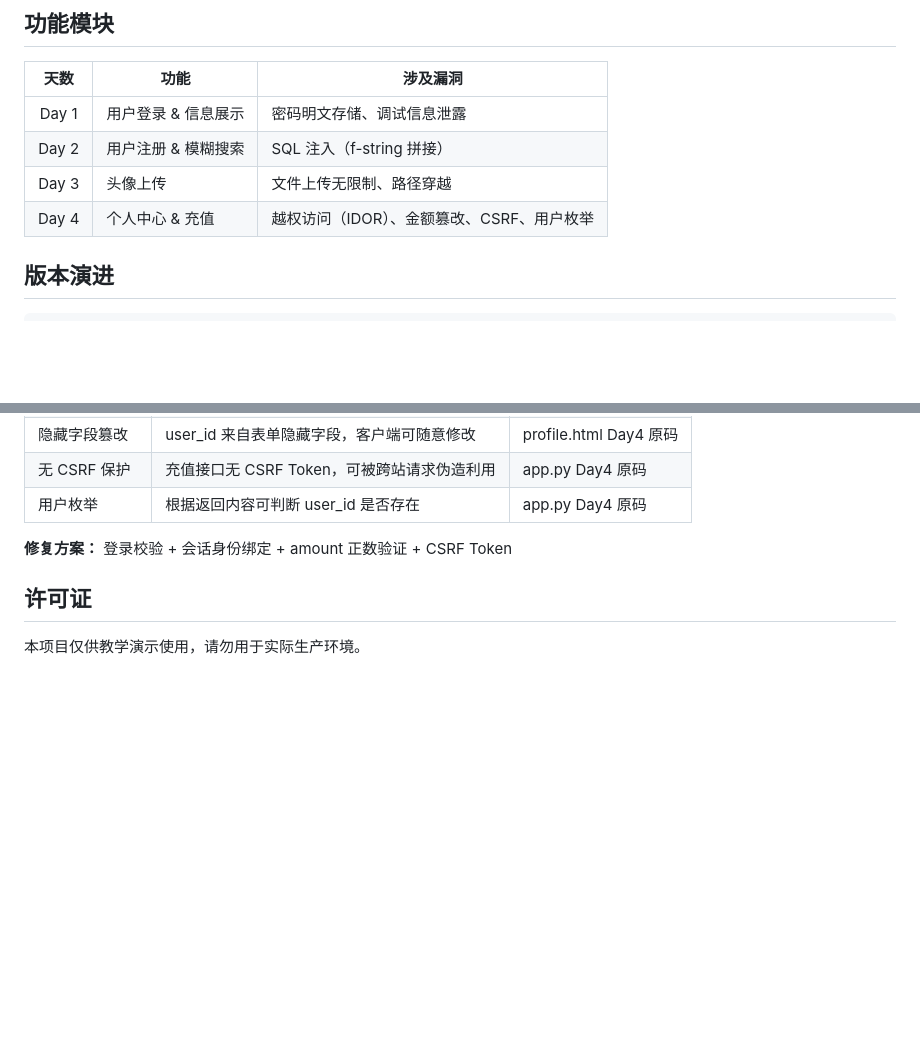
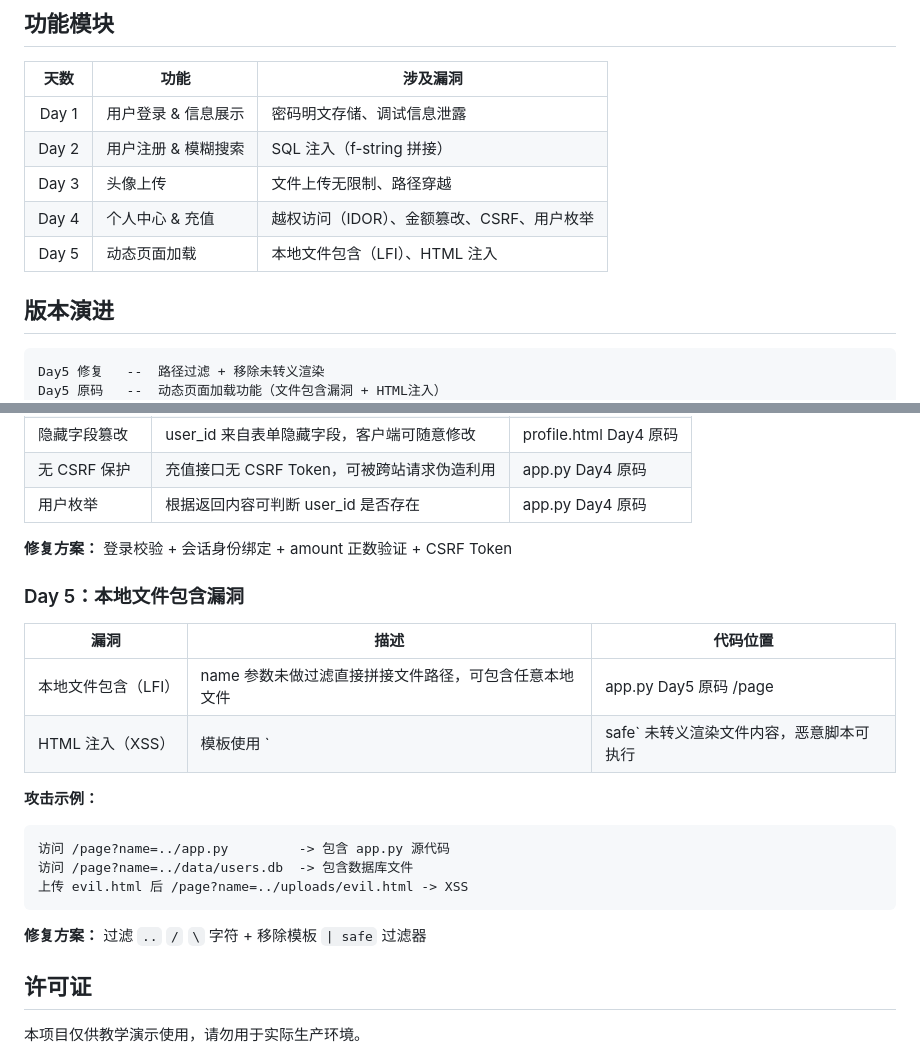
Before and after one commit to Sgxy1/cc, a Markdown page: README.md, 2 parts joined by grey strips. Rendered like a GitHub page; blank space fills up the shorter version.

Commit message:
更新文档：添加Day5文件包含漏洞说明

````diff
--- a/README.md
+++ b/README.md
@@ -11,10 +11,13 @@
 | Day 2 | 用户注册 & 模糊搜索 | SQL 注入（f-string 拼接） |
 | Day 3 | 头像上传 | 文件上传无限制、路径穿越 |
 | Day 4 | 个人中心 & 充值 | 越权访问（IDOR）、金额篡改、CSRF、用户枚举 |
+| Day 5 | 动态页面加载 | 本地文件包含（LFI）、HTML 注入 |
 
 ## 版本演进
 
 ```
+Day5 修复   --  路径过滤 + 移除未转义渲染
+Day5 原码   --  动态页面加载功能（文件包含漏洞 + HTML注入）
 Day4 修复   --  权限校验与金额验证
 Day4 原码   --  个人中心与充值功能（IDOR + 金额篡改 + CSRF）
 Day3 修复   --  文件上传安全加固
@@ -133,6 +136,23 @@ cc/
 
 **修复方案：** 登录校验 + 会话身份绑定 + amount 正数验证 + CSRF Token
 
+### Day 5：本地文件包含漏洞
+
+| 漏洞 | 描述 | 代码位置 |
+|------|------|----------|
+| 本地文件包含（LFI） | name 参数未做过滤直接拼接文件路径，可包含任意本地文件 | app.py Day5 原码 /page |
+| HTML 注入（XSS） | 模板使用 `| safe` 未转义渲染文件内容，恶意脚本可执行 | templates/index.html Day5 原码 |
+
+**攻击示例：**
+```
+访问 /page?name=../app.py         -> 包含 app.py 源代码
+访问 /page?name=../data/users.db  -> 包含数据库文件
+上传 evil.html 后 /page?name=../uploads/evil.html -> XSS
+```
+
+**修复方案：** 过滤 `..` `/` `\` 字符 + 移除模板 `| safe` 过滤器
+
+
 ## 许可证
 
 本项目仅供教学演示使用，请勿用于实际生产环境。
````
